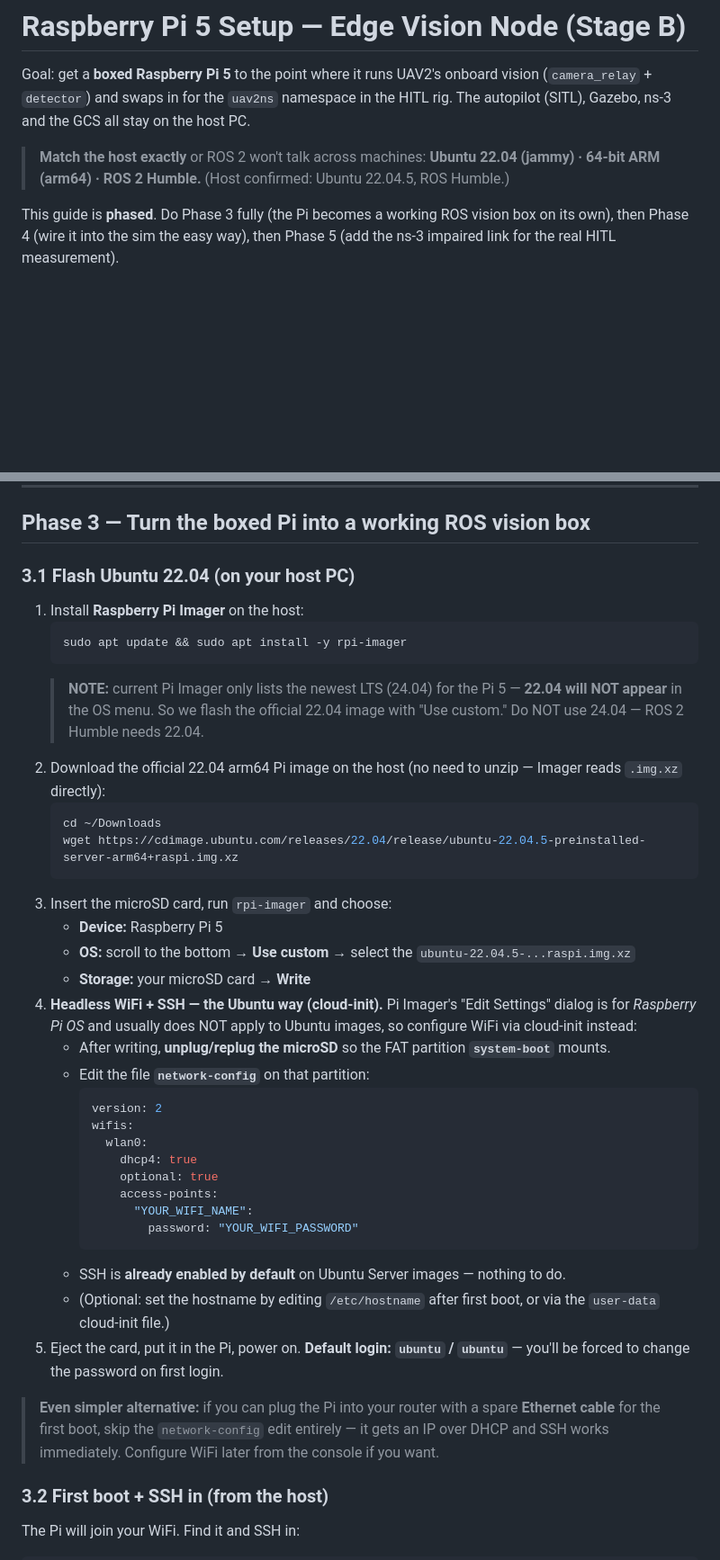
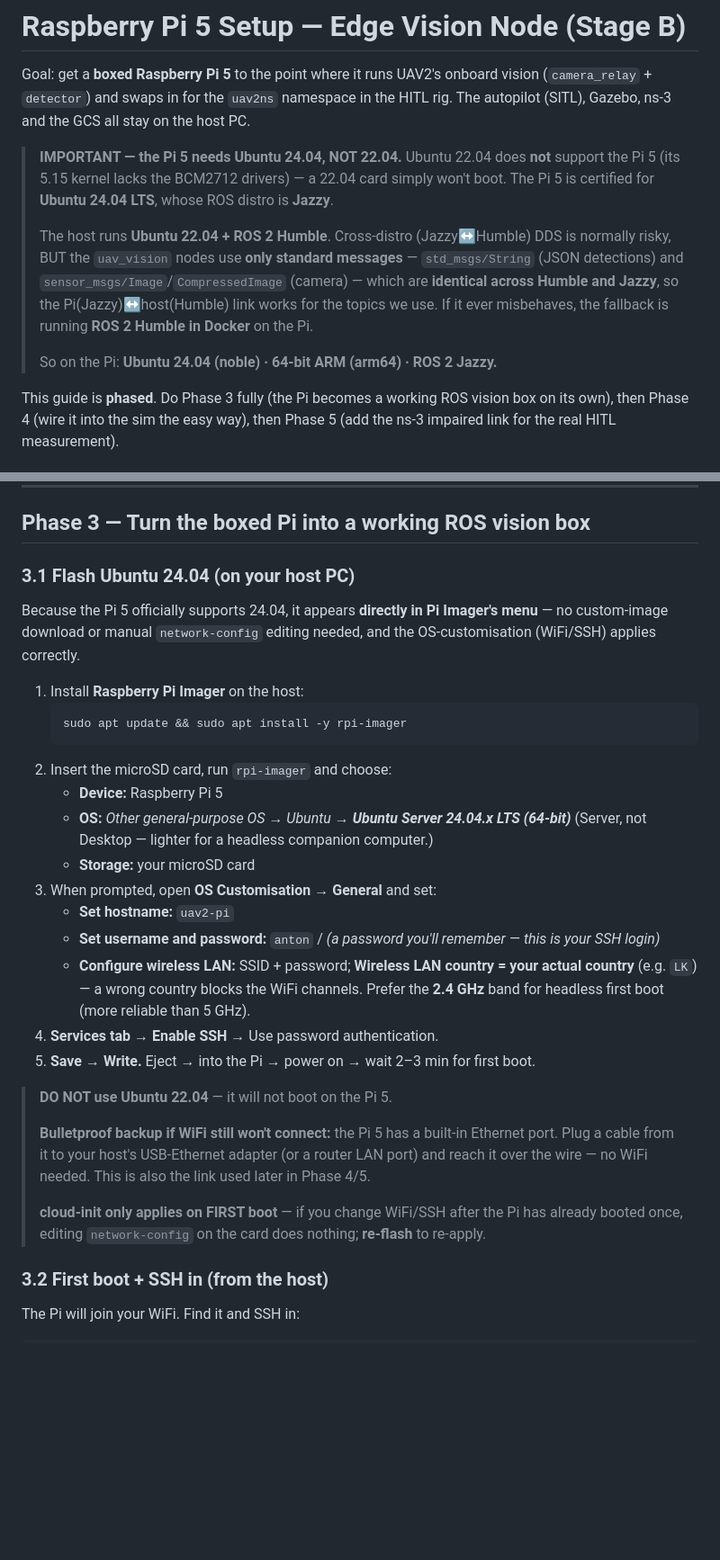
Before and after one commit to OpenAeroStack/multi_uav_simulation, a Markdown page: docs/PI_SETUP.md, 2 parts joined by grey strips. Shown at 90% size. Drawn GitHub-style; blank space fills up the shorter version.

Commit message:
docs(pi): switch Pi 5 to Ubuntu 24.04 + ROS 2 Jazzy (22.04 won't boot on Pi 5)
Pi 5 needs 24.04 (BCM2712 kernel). Host stays Humble; uav_vision uses only
standard messages (std_msgs/String, sensor_msgs/Image) so Jazzy<->Humble
interop works for our topics.

Co-Authored-By: Claude Opus 4.8 <noreply@anthropic.com>

````diff
--- a/docs/PI_SETUP.md
+++ b/docs/PI_SETUP.md
@@ -4,9 +4,18 @@ Goal: get a **boxed Raspberry Pi 5** to the point where it runs UAV2's onboard v
 (`camera_relay` + `detector`) and swaps in for the `uav2ns` namespace in the HITL rig.
 The autopilot (SITL), Gazebo, ns-3 and the GCS all stay on the host PC.
 
-> **Match the host exactly** or ROS 2 won't talk across machines:
-> **Ubuntu 22.04 (jammy) · 64-bit ARM (arm64) · ROS 2 Humble.**
-> (Host confirmed: Ubuntu 22.04.5, ROS Humble.)
+> **IMPORTANT — the Pi 5 needs Ubuntu 24.04, NOT 22.04.**
+> Ubuntu 22.04 does **not** support the Pi 5 (its 5.15 kernel lacks the BCM2712 drivers) —
+> a 22.04 card simply won't boot. The Pi 5 is certified for **Ubuntu 24.04 LTS**, whose ROS
+> distro is **Jazzy**.
+>
+> The host runs **Ubuntu 22.04 + ROS 2 Humble**. Cross-distro (Jazzy↔Humble) DDS is normally
+> risky, BUT the `uav_vision` nodes use **only standard messages** — `std_msgs/String`
+> (JSON detections) and `sensor_msgs/Image`/`CompressedImage` (camera) — which are **identical
+> across Humble and Jazzy**, so the Pi(Jazzy)↔host(Humble) link works for the topics we use.
+> If it ever misbehaves, the fallback is running **ROS 2 Humble in Docker** on the Pi.
+>
+> So on the Pi: **Ubuntu 24.04 (noble) · 64-bit ARM (arm64) · ROS 2 Jazzy.**
 
 This guide is **phased**. Do Phase 3 fully (the Pi becomes a working ROS vision box on
 its own), then Phase 4 (wire it into the sim the easy way), then Phase 5 (add the ns-3
@@ -29,50 +38,38 @@ impaired link for the real HITL measurement).
 
 ## Phase 3 — Turn the boxed Pi into a working ROS vision box
 
-### 3.1 Flash Ubuntu 22.04 (on your host PC)
+### 3.1 Flash Ubuntu 24.04 (on your host PC)
+
+Because the Pi 5 officially supports 24.04, it appears **directly in Pi Imager's menu** — no
+custom-image download or manual `network-config` editing needed, and the OS-customisation
+(WiFi/SSH) applies correctly.
 
 1. Install **Raspberry Pi Imager** on the host:
    ```bash
    sudo apt update && sudo apt install -y rpi-imager
    ```
-   > **NOTE:** current Pi Imager only lists the newest LTS (24.04) for the Pi 5 — **22.04
-   > will NOT appear** in the OS menu. So we flash the official 22.04 image with "Use
-   > custom." Do NOT use 24.04 — ROS 2 Humble needs 22.04.
-2. Download the official 22.04 arm64 Pi image on the host (no need to unzip — Imager reads
-   `.img.xz` directly):
-   ```bash
-   cd ~/Downloads
-   wget https://cdimage.ubuntu.com/releases/22.04/release/ubuntu-22.04.5-preinstalled-server-arm64+raspi.img.xz
-   ```
-3. Insert the microSD card, run `rpi-imager` and choose:
+2. Insert the microSD card, run `rpi-imager` and choose:
    - **Device:** Raspberry Pi 5
-   - **OS:** scroll to the bottom → **Use custom** → select the `ubuntu-22.04.5-...raspi.img.xz`
-   - **Storage:** your microSD card → **Write**
-4. **Headless WiFi + SSH — the Ubuntu way (cloud-init).** Pi Imager's "Edit Settings"
-   dialog is for *Raspberry Pi OS* and usually does NOT apply to Ubuntu images, so configure
-   WiFi via cloud-init instead:
-   - After writing, **unplug/replug the microSD** so the FAT partition **`system-boot`**
-     mounts.
-   - Edit the file **`network-config`** on that partition:
-     ```yaml
-     version: 2
-     wifis:
-       wlan0:
-         dhcp4: true
-         optional: true
-         access-points:
-           "YOUR_WIFI_NAME":
-             password: "YOUR_WIFI_PASSWORD"
-     ```
-   - SSH is **already enabled by default** on Ubuntu Server images — nothing to do.
-   - (Optional: set the hostname by editing `/etc/hostname` after first boot, or via the
-     `user-data` cloud-init file.)
-5. Eject the card, put it in the Pi, power on. **Default login: `ubuntu` / `ubuntu`** — you'll
-   be forced to change the password on first login.
+   - **OS:** *Other general-purpose OS → Ubuntu → **Ubuntu Server 24.04.x LTS (64-bit)***
+     (Server, not Desktop — lighter for a headless companion computer.)
+   - **Storage:** your microSD card
+3. When prompted, open **OS Customisation → General** and set:
+   - **Set hostname:** `uav2-pi`
+   - **Set username and password:** `anton` / *(a password you'll remember — this is your SSH login)*
+   - **Configure wireless LAN:** SSID + password; **Wireless LAN country = your actual country**
+     (e.g. `LK`) — a wrong country blocks the WiFi channels. Prefer the **2.4 GHz** band for
+     headless first boot (more reliable than 5 GHz).
+4. **Services tab → Enable SSH** → Use password authentication.
+5. **Save → Write.** Eject → into the Pi → power on → wait 2–3 min for first boot.
 
-> **Even simpler alternative:** if you can plug the Pi into your router with a spare
-> **Ethernet cable** for the first boot, skip the `network-config` edit entirely — it gets an
-> IP over DHCP and SSH works immediately. Configure WiFi later from the console if you want.
+> **DO NOT use Ubuntu 22.04** — it will not boot on the Pi 5.
+>
+> **Bulletproof backup if WiFi still won't connect:** the Pi 5 has a built-in Ethernet port.
+> Plug a cable from it to your host's USB-Ethernet adapter (or a router LAN port) and reach it
+> over the wire — no WiFi needed. This is also the link used later in Phase 4/5.
+>
+> **cloud-init only applies on FIRST boot** — if you change WiFi/SSH after the Pi has already
+> booted once, editing `network-config` on the card does nothing; **re-flash** to re-apply.
 
 ### 3.2 First boot + SSH in (from the host)
 
````
Also changed, not shown: other parts of docs/PI_SETUP.md (+5 -5 lines).
